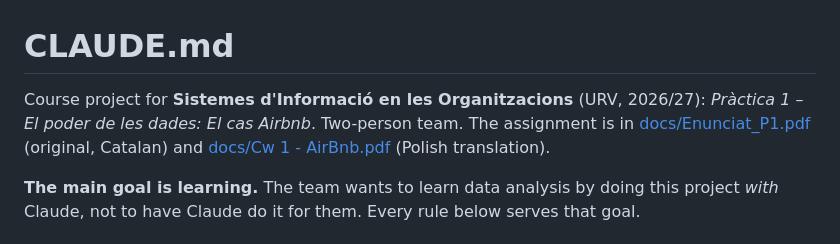
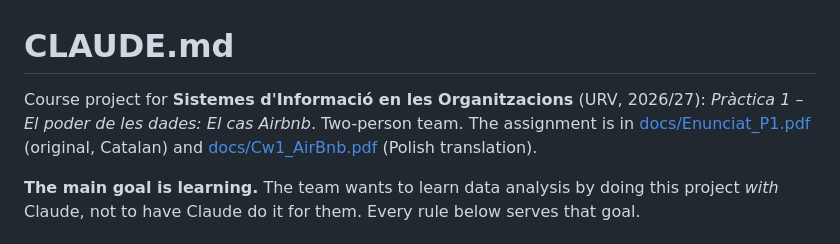
Before and after one commit to Seb21x/AIRBNB, a Markdown page: CLAUDE.md, the part around the change. Drawn GitHub-style.

Commit message:
Fix assignment PDF link in CLAUDE.md

```diff
--- a/CLAUDE.md
+++ b/CLAUDE.md
@@ -1,6 +1,6 @@
 # CLAUDE.md
 
-Course project for **Sistemes d'Informació en les Organitzacions** (URV, 2026/27): *Pràctica 1 – El poder de les dades: El cas Airbnb*. Two-person team. The assignment is in [docs/Enunciat_P1.pdf](docs/Enunciat_P1.pdf) (original, Catalan) and [docs/Cw 1 - AirBnb.pdf](docs/Cw%201%20-%20AirBnb.pdf) (Polish translation).
+Course project for **Sistemes d'Informació en les Organitzacions** (URV, 2026/27): *Pràctica 1 – El poder de les dades: El cas Airbnb*. Two-person team. The assignment is in [docs/Enunciat_P1.pdf](docs/Enunciat_P1.pdf) (original, Catalan) and [docs/Cw1_AirBnb.pdf](docs/Cw1_AirBnb.pdf) (Polish translation).
 
 **The main goal is learning.** The team wants to learn data analysis by doing this project *with* Claude, not to have Claude do it for them. Every rule below serves that goal.
 
```
